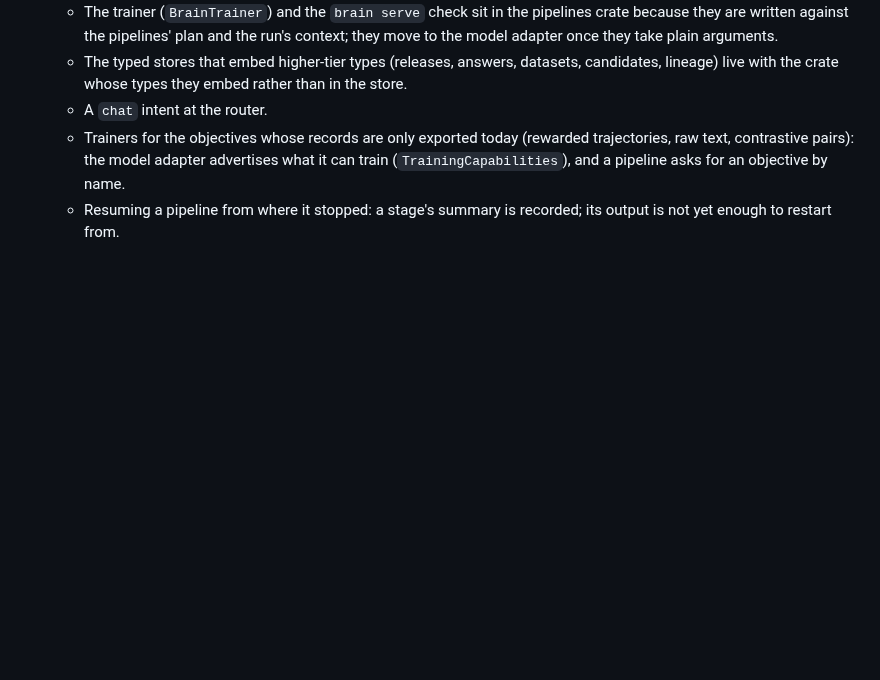
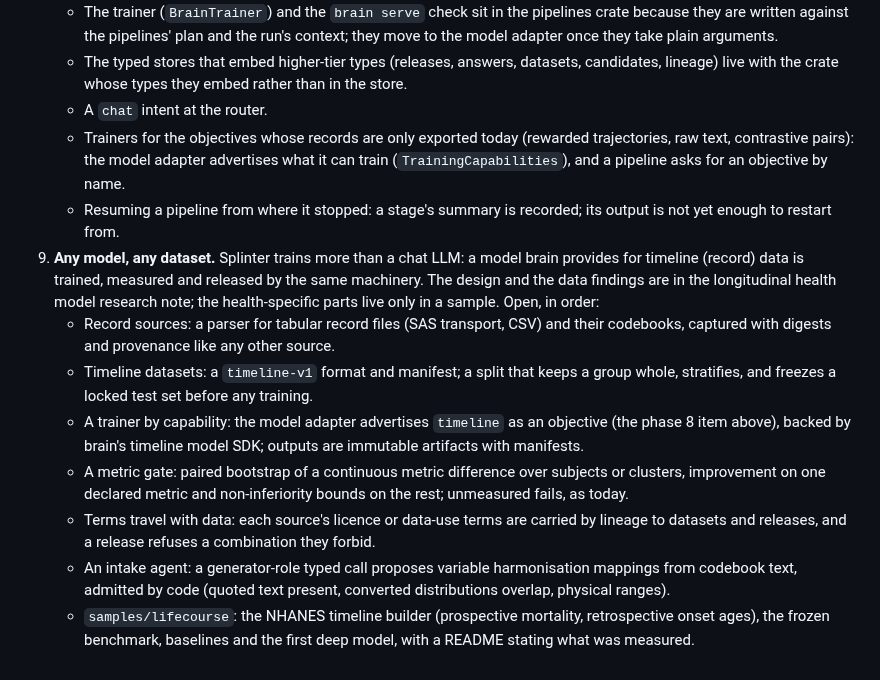
Before and after one commit to swedishembedded/splinter, a Markdown page: .agents/roadmap/splinter.md, the part around the change. Rendered like a GitHub page; blank space fills up the shorter version.

```diff
--- a/.agents/roadmap/splinter.md
+++ b/.agents/roadmap/splinter.md
@@ -156,3 +156,29 @@ the released adapter answers the same questions from plain `brain serve`.
      asks for an objective by name.
    - Resuming a pipeline from where it stopped: a stage's summary is recorded;
      its output is not yet enough to restart from.
+9. **Any model, any dataset.** Splinter trains more than a chat LLM: a model
+   brain provides for timeline (record) data is trained, measured and
+   released by the same machinery. The design and the data findings are in
+   the longitudinal health model research note; the health-specific parts
+   live only in a sample. Open, in order:
+   - Record sources: a parser for tabular record files (SAS transport, CSV)
+     and their codebooks, captured with digests and provenance like any
+     other source.
+   - Timeline datasets: a `timeline-v1` format and manifest; a split that
+     keeps a group whole, stratifies, and freezes a locked test set before
+     any training.
+   - A trainer by capability: the model adapter advertises `timeline` as an
+     objective (the phase 8 item above), backed by brain's timeline model
+     SDK; outputs are immutable artifacts with manifests.
+   - A metric gate: paired bootstrap of a continuous metric difference over
+     subjects or clusters, improvement on one declared metric and
+     non-inferiority bounds on the rest; unmeasured fails, as today.
+   - Terms travel with data: each source's licence or data-use terms are
+     carried by lineage to datasets and releases, and a release refuses a
+     combination they forbid.
+   - An intake agent: a generator-role typed call proposes variable
+     harmonisation mappings from codebook text, admitted by code (quoted
+     text present, converted distributions overlap, physical ranges).
+   - `samples/lifecourse`: the NHANES timeline builder (prospective
+     mortality, retrospective onset ages), the frozen benchmark, baselines
+     and the first deep model, with a README stating what was measured.
```
Also changed, not shown: .agents/research/longitudinal-health-model.md (added, +247 -0 lines).
